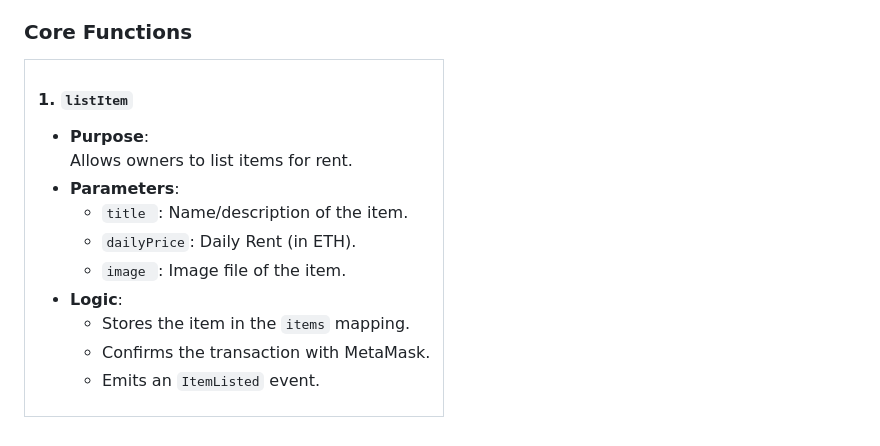
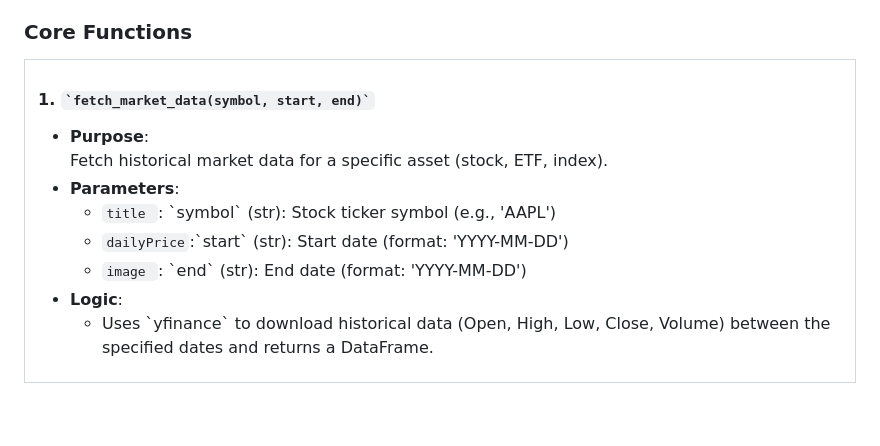
Before and after one commit to idJagrit/AI-Powered-Platform-for-Anticipating-Financial-Turbulence-and-Dynamic-Asset-Reallocation, a Markdown page: README.md, the part around the change. Rendered like a GitHub page.

```diff
--- a/README.md
+++ b/README.md
@@ -72,22 +72,21 @@ Features
 <table>
   <tr>
     <td style ="width: 50%; vertical-align: top; padding-right: 20px;">
-      <h4>1. <code>listItem</code></h4>
+      <h4>1. <code>`fetch_market_data(symbol, start, end)`</code></h4>
       <ul>
-        <li><strong>Purpose</strong>:<br>Allows owners to list items for rent.</li>
+        <li><strong>Purpose</strong>:<br>Fetch historical market data for a specific asset (stock, ETF, index).</li>
         <li><strong>Parameters</strong>:
           <ul>
-            <li><code>title </code>: Name/description of the item.</li>
-            <li><code>dailyPrice</code>: Daily Rent (in ETH).</li>
-            <li><code>image </code>: Image file of the item.</li>
+            <li><code>title </code>: `symbol` (str): Stock ticker symbol (e.g., 'AAPL')</li>
+            <li><code>dailyPrice</code>:`start` (str): Start date (format: 'YYYY-MM-DD')</li>
+            <li><code>image </code>: `end` (str): End date (format: 'YYYY-MM-DD')</li>
           </ul>
         </li>
         <li><strong>Logic</strong>:
           <ul>
-            <li>Stores the item in the <code>items</code> mapping.</li>
-            <li>Confirms the transaction with MetaMask.</li>
-            <li>Emits an <code>ItemListed</code> event.</li>
-          </ul>
+            <li>  Uses `yfinance` to download historical data (Open, High, Low, Close, Volume) between the specified dates and returns a DataFrame.</li>
+
+ </ul>
         </li>
       </ul>
     </td>
```
